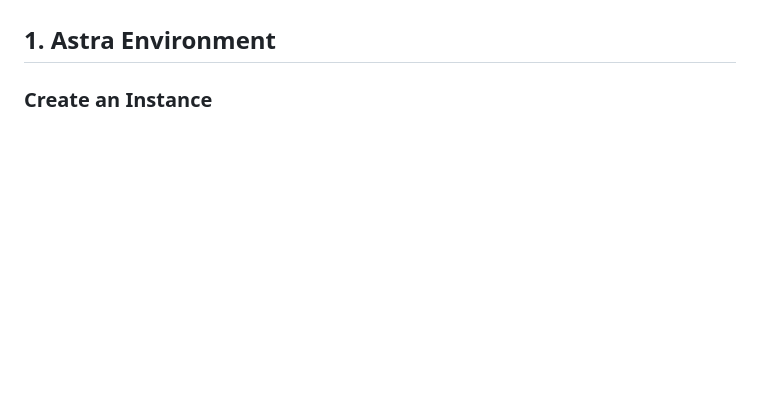
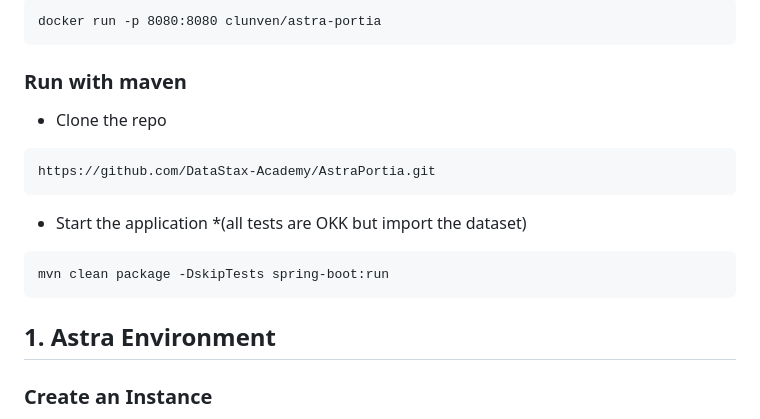
Before and after one commit to DataStax-Academy/AstraPortia, a Markdown page: README.md, the part around one of its changes. GitHub-like rendering; blank space fills up the shorter version.

````diff
--- a/README.md
+++ b/README.md
@@ -12,3 +28,17 @@ Be sure to check out our [FRICTION DOC](https://docs.google.com/document/d/1jbm4
+```
+docker run -p 8080:8080 clunven/astra-portia
+```
+
+### Run with maven
+
+- Clone the repo
+```
+https://github.com/DataStax-Academy/AstraPortia.git
+```
+- Start the application *(all tests are OKK but import the dataset)
+```
+mvn clean package -DskipTests spring-boot:run
+```
 
 ## 1. Astra Environment
 
````
Also changed, not shown: other parts of README.md (+17 -1 lines), 0_materials/pic-api.png (added), 0_materials/pic-delete.png (added), 0_materials/pic-travel.png (added), 0_materials/team.png (added), 2 other files.
